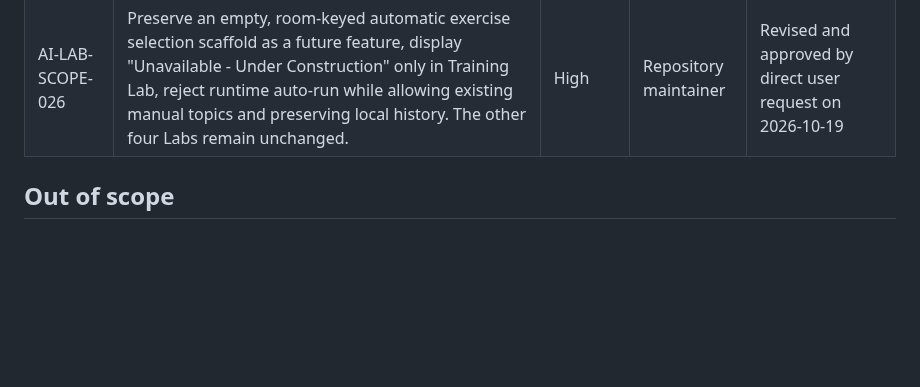
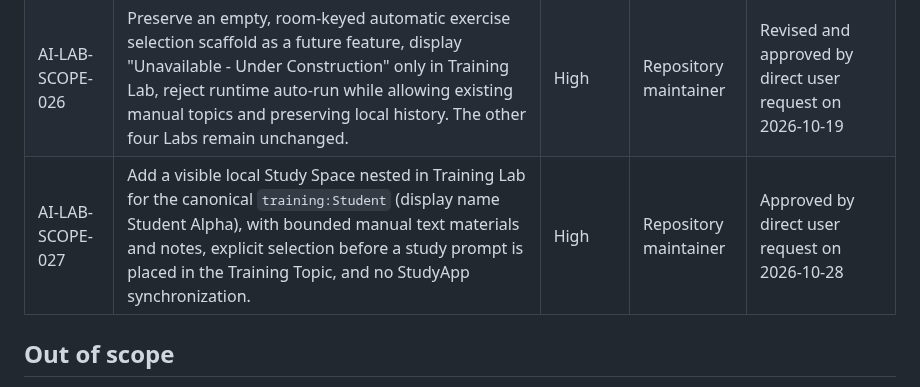
Before and after one commit to mmark76/Markellos-Ecosystem-AI-Agents-Lab, a Markdown page: docs/product/RELEASE_SCOPE.md, the part around the change. Rendered like a GitHub page; blank space fills up the shorter version.

Commit message:
Record Student Alpha Study Space scope

```diff
--- a/docs/product/RELEASE_SCOPE.md
+++ b/docs/product/RELEASE_SCOPE.md
@@ -36,6 +36,7 @@
 | AI-LAB-SCOPE-024 | Add an optional external ChatGPT advisor that works in parallel with local agents only after the user explicitly submits and confirms one question. It must never read or synchronize local-room conversations automatically; disconnecting removes the local connection and returns the Lab to local-only operation. | High | Repository maintainer | Refined by direct user request on 2026-10-17 |
 | AI-LAB-SCOPE-025 | Retain only explicitly submitted ChatGPT Advisor questions and replies in a separate, user-clearable local SQLite history on the PC. It must never be added to a local room, automatically replayed to ChatGPT, or synchronized in the background. | High | Repository maintainer | Approved by direct user request on 2026-10-18 |
 | AI-LAB-SCOPE-026 | Preserve an empty, room-keyed automatic exercise selection scaffold as a future feature, display "Unavailable - Under Construction" only in Training Lab, reject runtime auto-run while allowing existing manual topics and preserving local history. The other four Labs remain unchanged. | High | Repository maintainer | Revised and approved by direct user request on 2026-10-19 |
+| AI-LAB-SCOPE-027 | Add a visible local Study Space nested in Training Lab for the canonical `training:Student` (display name Student Alpha), with bounded manual text materials and notes, explicit selection before a study prompt is placed in the Training Topic, and no StudyApp synchronization. | High | Repository maintainer | Approved by direct user request on 2026-10-28 |
 
 ## Out of scope
 
```
